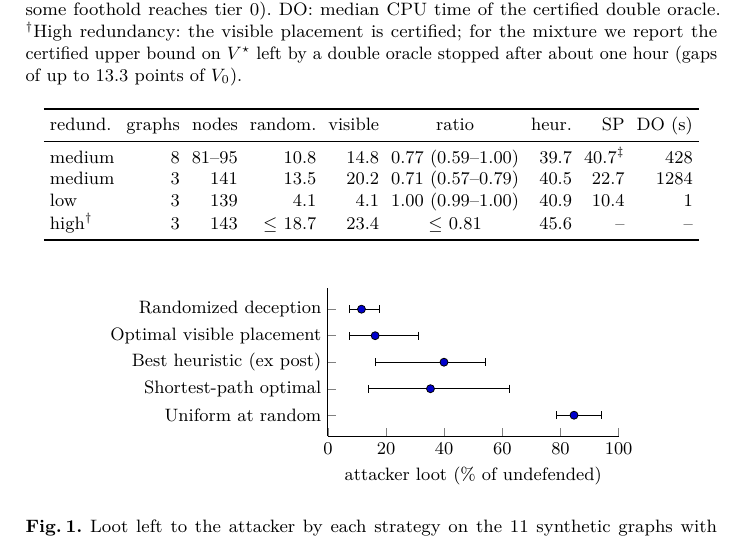
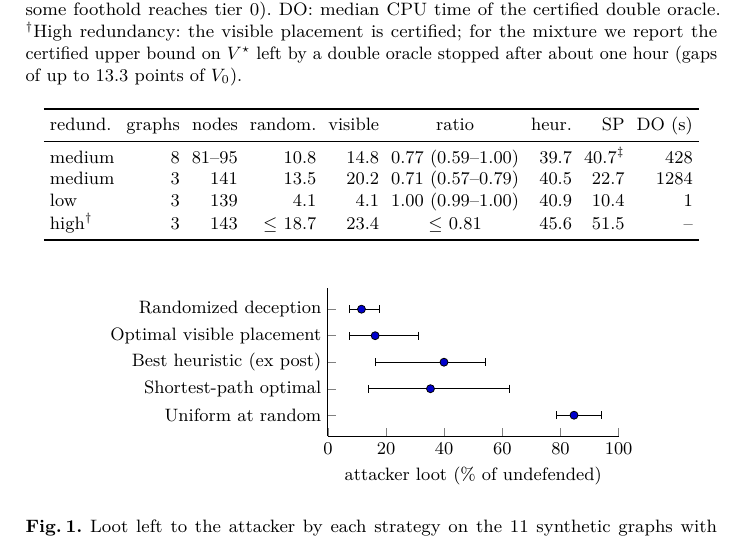
Before and after one commit to sotomayorlucas/periplo, a LaTeX paper (paper/main.tex, which reads paper/generated/tab_synth.tex): part of page 10 of 17, cut so that both start at the same text. Compiled offline with pdfLaTeX.

Commit message:
Complete shortest-path baseline results and regenerate paper numbers
All baseline evaluations done (results/v2/spopt.jsonl, 53 instances, all exact). paper_numbers.py run with every
assertion active (certificates, verification counts, test suite including test_spath).

Co-Authored-By: Claude Opus 5.5 <noreply@anthropic.com>
Claude-Session: https://claude.ai/code/session_01JRsZH3biTVguGvUvth9ff7

```diff
--- a/paper/generated/tab_synth.tex
+++ b/paper/generated/tab_synth.tex
@@ -1,5 +1,5 @@
 medium & 8 & 81--95 & 10.8 & 14.8 & 0.77 (0.59--1.00) & 39.7 & 40.7$^\ddagger$ & 428 \\
 medium & 3 & 141 & 13.5 & 20.2 & 0.71 (0.57--0.79) & 40.5 & 22.7 & 1284 \\
 low & 3 & 139 & 4.1 & 4.1 & 1.00 (0.99--1.00) & 40.9 & 10.4 & 1 \\
-high$^\dagger$ & 3 & 143 & $\le$ 18.7 & 23.4 & $\le$ 0.81 & 45.6 & -- & -- \\
+high$^\dagger$ & 3 & 143 & $\le$ 18.7 & 23.4 & $\le$ 0.81 & 45.6 & 51.5 & -- \\
 \bottomrule
```
Also changed, not shown: 2 other files.
